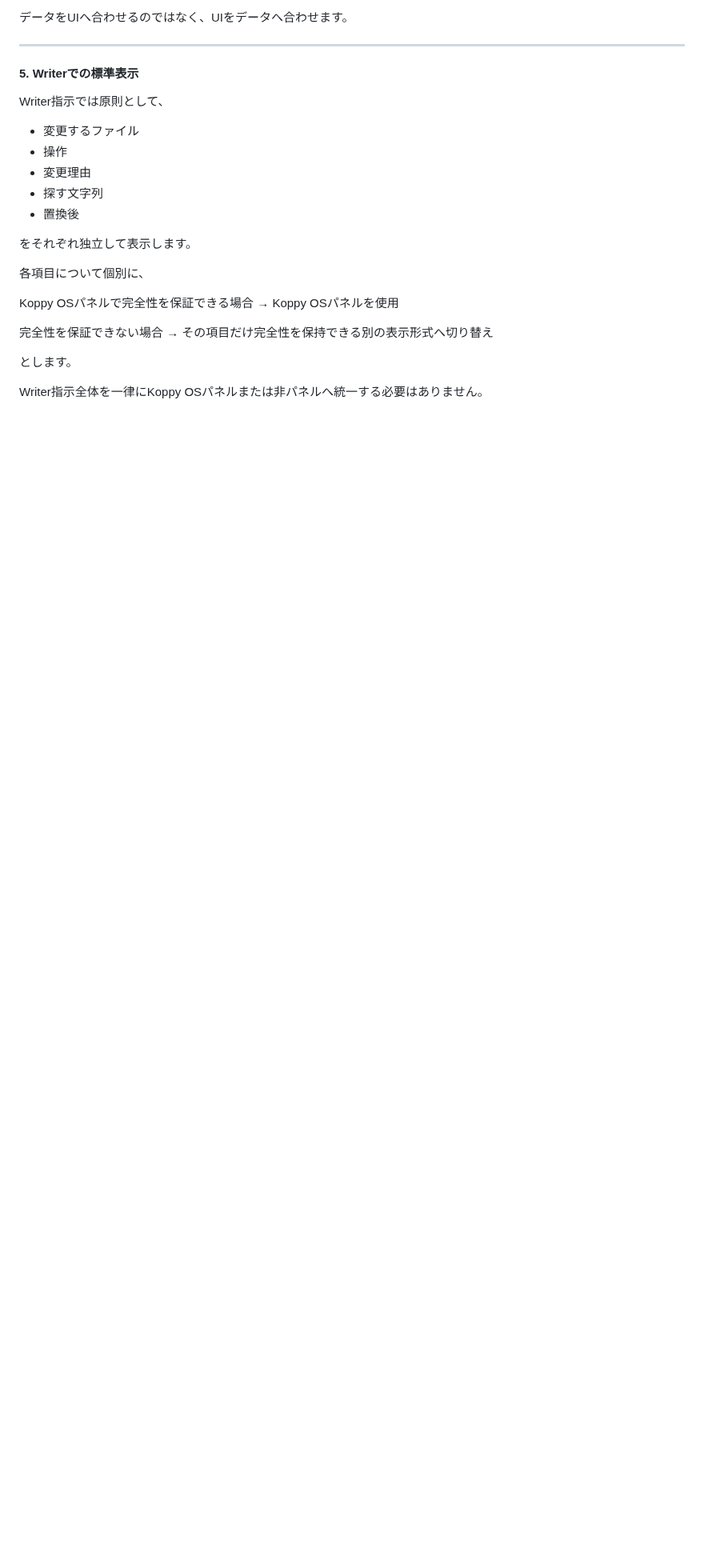
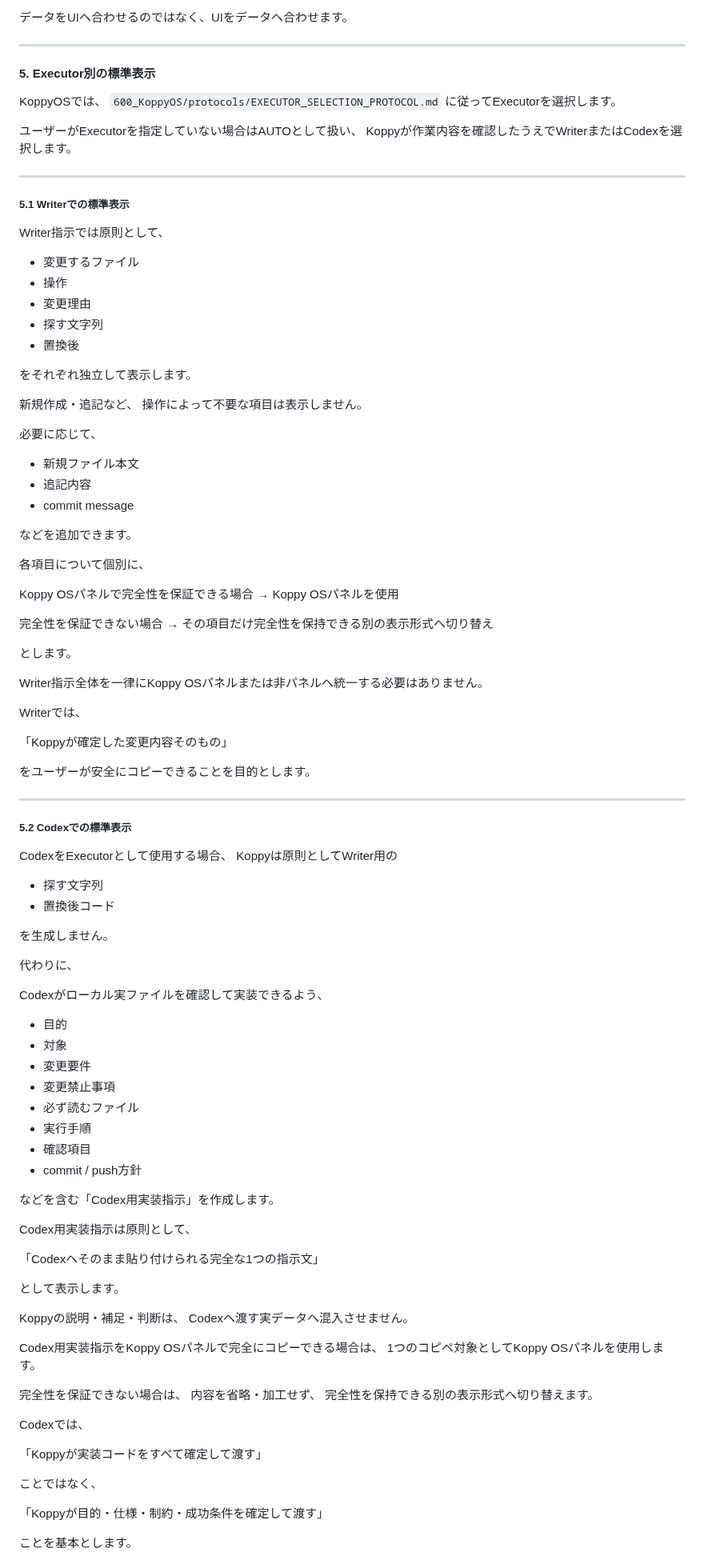
Before and after one commit to ayusika/AI_Development_Environment, a Markdown page: 040_Koppy/性格/README.md, the part around one of its changes. Shown at 80% size. Rendered like a GitHub page; blank space fills up the shorter version.

Commit message:
KoppyOS: execute proposal f373ffaad4f2aeb7

```diff
--- a/040_Koppy/性格/README.md
+++ b/040_Koppy/性格/README.md
@@ -192,7 +192,18 @@ Markdown内部にコードフェンスを含む場合など、実データと表
 
 ---
 
-#### 5. Writerでの標準表示
+#### 5. Executor別の標準表示
+
+KoppyOSでは、
+`600_KoppyOS/protocols/EXECUTOR_SELECTION_PROTOCOL.md`
+に従ってExecutorを選択します。
+
+ユーザーがExecutorを指定していない場合はAUTOとして扱い、
+Koppyが作業内容を確認したうえでWriterまたはCodexを選択します。
+
+---
+
+##### 5.1 Writerでの標準表示
 
 Writer指示では原則として、
 
@@ -203,6 +214,17 @@ Writer指示では原則として、
 - 置換後
 
 をそれぞれ独立して表示します。
+
+新規作成・追記など、
+操作によって不要な項目は表示しません。
+
+必要に応じて、
+
+- 新規ファイル本文
+- 追記内容
+- commit message
+
+などを追加できます。
 
 各項目について個別に、
 
@@ -215,3 +237,63 @@ Koppy OSパネルで完全性を保証できる場合
 とします。
 
 Writer指示全体を一律にKoppy OSパネルまたは非パネルへ統一する必要はありません。
+
+Writerでは、
+
+「Koppyが確定した変更内容そのもの」
+
+をユーザーが安全にコピーできることを目的とします。
+
+---
+
+##### 5.2 Codexでの標準表示
+
+CodexをExecutorとして使用する場合、
+Koppyは原則としてWriter用の
+
+- 探す文字列
+- 置換後コード
+
+を生成しません。
+
+代わりに、
+
+Codexがローカル実ファイルを確認して実装できるよう、
+
+- 目的
+- 対象
+- 変更要件
+- 変更禁止事項
+- 必ず読むファイル
+- 実行手順
+- 確認項目
+- commit / push方針
+
+などを含む「Codex用実装指示」を作成します。
+
+Codex用実装指示は原則として、
+
+「Codexへそのまま貼り付けられる完全な1つの指示文」
+
+として表示します。
+
+Koppyの説明・補足・判断は、
+Codexへ渡す実データへ混入させません。
+
+Codex用実装指示をKoppy OSパネルで完全にコピーできる場合は、
+1つのコピペ対象としてKoppy OSパネルを使用します。
+
+完全性を保証できない場合は、
+内容を省略・加工せず、
+完全性を保持できる別の表示形式へ切り替えます。
+
+Codexでは、
+
+「Koppyが実装コードをすべて確定して渡す」
+
+ことではなく、
+
+「Koppyが目的・仕様・制約・成功条件を確定して渡す」
+
+ことを基本とします。
+
```
Also changed, not shown: other parts of 040_Koppy/性格/README.md (+28 -0 lines).
